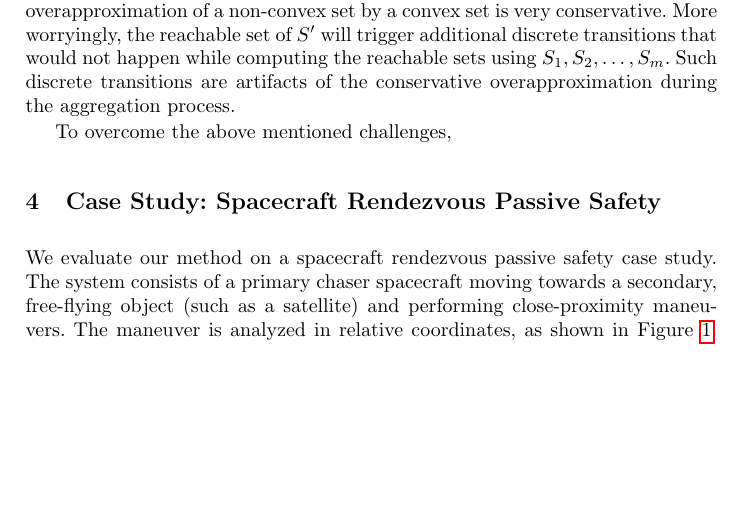
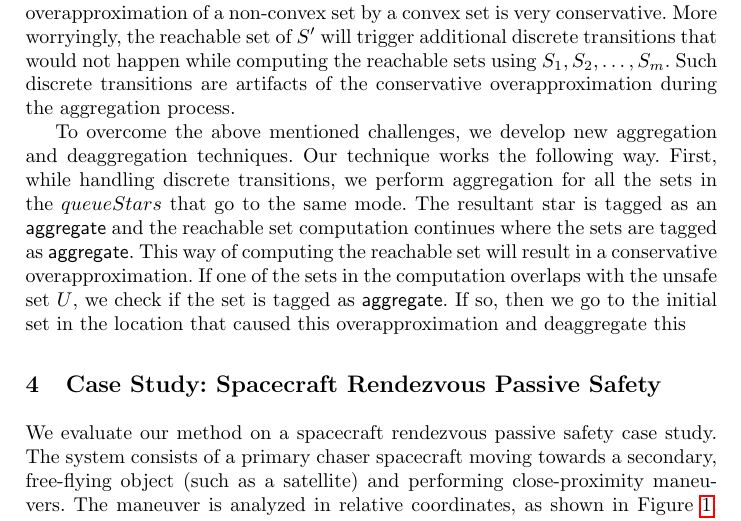
Before and after one commit to psduggirala/NFM-2018, a LaTeX paper (nfm-2019.tex, which reads algorithm.tex): part of page 6 of 9, cut so that both start at the same text, the shorter picture padded with empty space. Compiled offline with pdfLaTeX.

Commit message:
Updates from ShareLaTeX

```diff
--- a/algorithm.tex
+++ b/algorithm.tex
@@ -30,4 +30,13 @@ More worryingly, the reachable set of $S'$ will trigger additional discrete tran
 Such discrete transitions are artifacts of the conservative overapproximation during the aggregation process.
 
 
-To overcome the above mentioned challenges,
+To overcome the above mentioned challenges, we develop new aggregation and deaggregation techniques. Our technique works the following way.
+First, while handling discrete transitions, we perform aggregation for all the sets in the $queueStars$ that go to the same mode.
+%
+The resultant star is tagged as an \textsf{aggregate} and the reachable set computation continues where the sets are tagged as \textsf{aggregate}.
+%
+This way of computing the reachable set will result in a conservative overapproximation.
+%
+If one of the sets in the computation overlaps with the unsafe set $U$, we check if the set is tagged as \textsf{aggregate}.
+%
+If so, then we go to the initial set in the location that caused this overapproximation and deaggregate this
```
